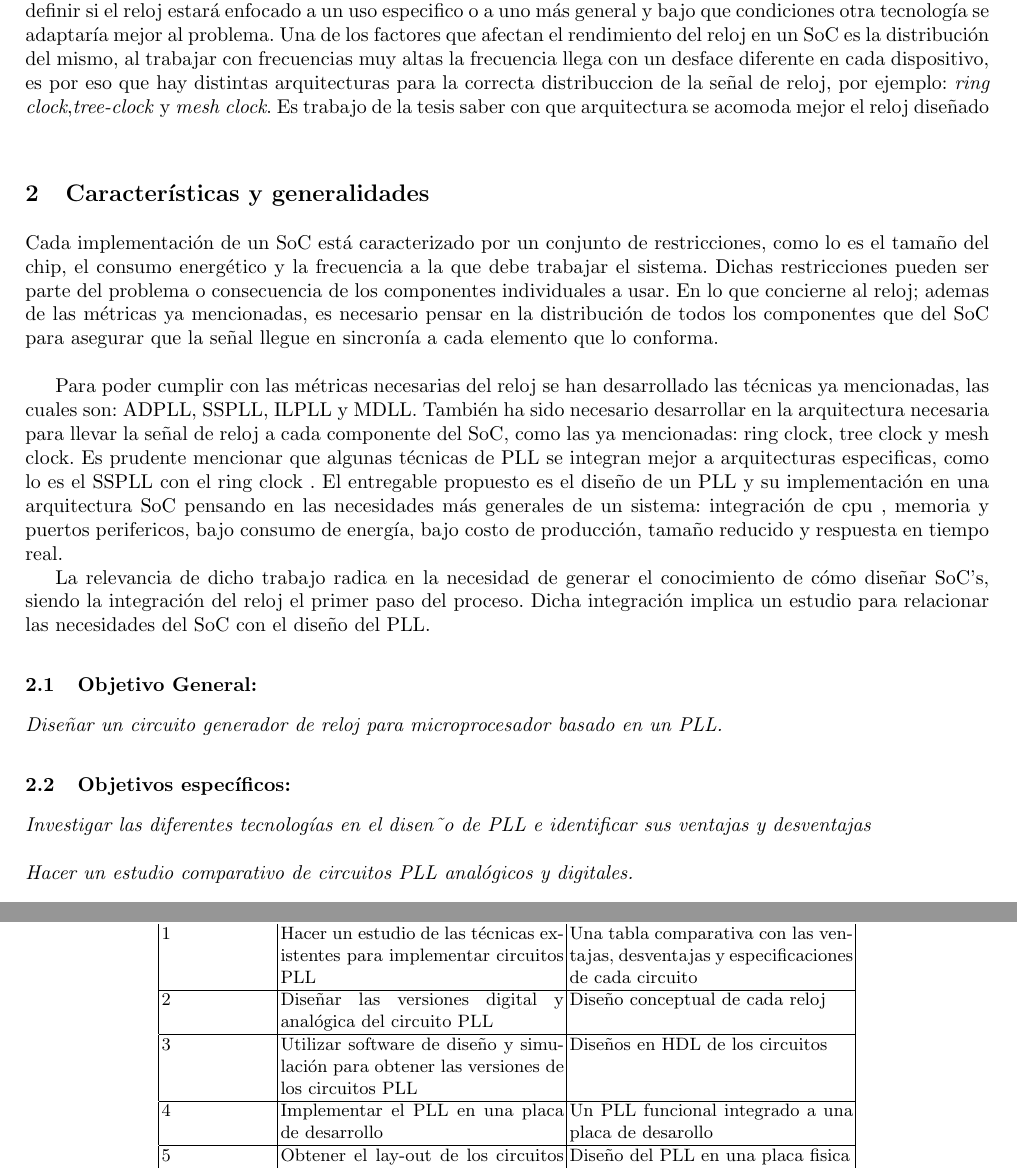
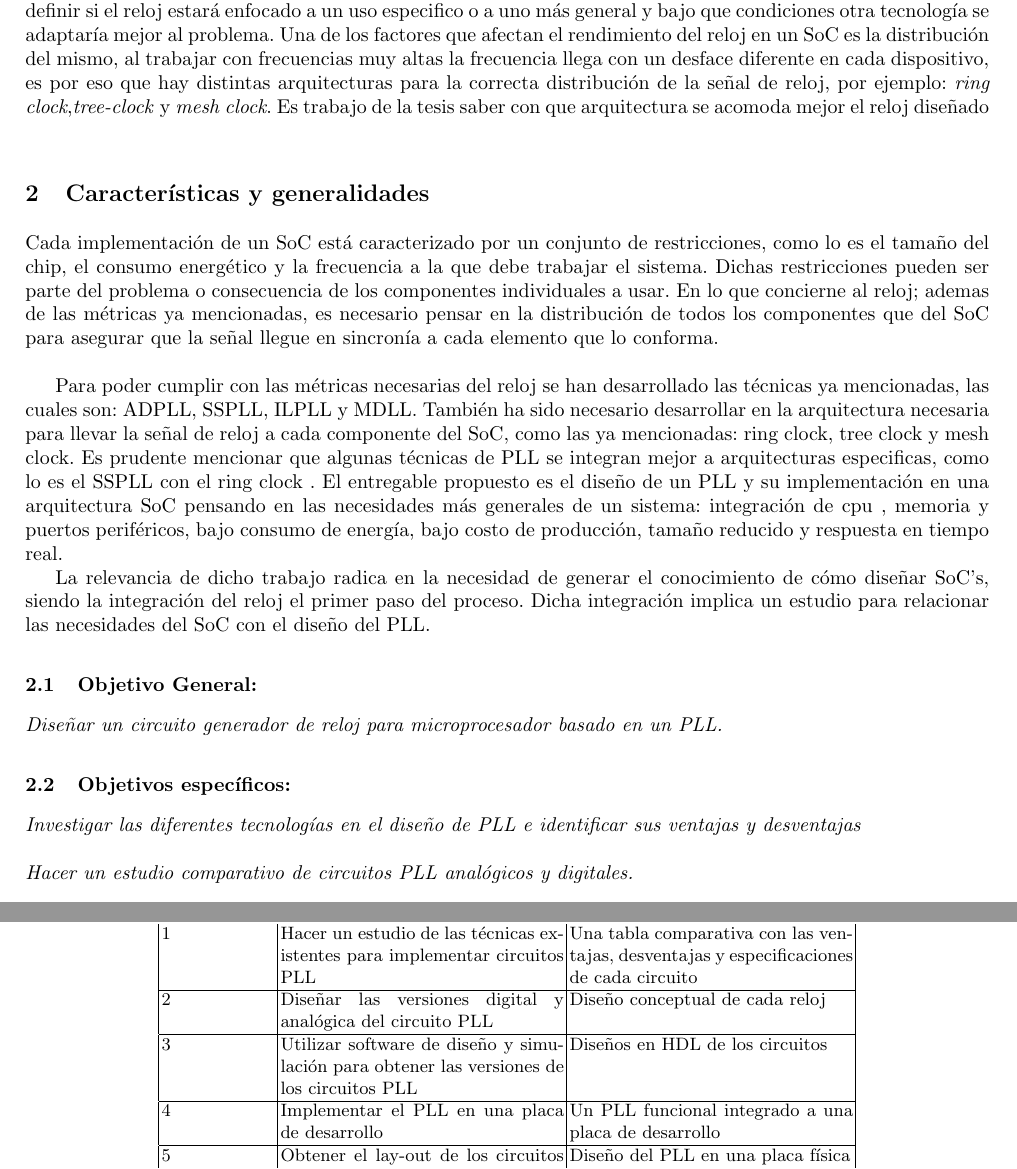
Before and after one commit to JuventinoLVH/protocolo_de_tesis, a LaTeX thesis (Protocolo_de_tesis.tex): two parts of pages 2 and 4 of 6, joined at a grey line, cut so that both start at the same text. Compiled offline with pdfLaTeX.

Commit message:
Correcciones

```diff
--- a/Protocolo_de_tesis.tex
+++ b/Protocolo_de_tesis.tex
@@ -81,14 +81,14 @@ Un procesador es un circuito encargado de ejecutar instrucciones y procesar dato
 
     De la arquitectura base se desprenden implementaciones como en ${}^7$ la cual añade; para la implementación de un SoC, un control de voltaje antes del \textit{VCO} para disminuir el efecto del ruido generado por todos los componentes digitales existentes en el chip. Aumentando el consumo de energía pero reduciendo el jitter.
 
-    Cada problema que necesite una implementación requiere especificaciones diferentes. Sera trabajo de la tesis definir si el reloj estará enfocado a un uso especifico o a uno más general y bajo que condiciones otra tecnología se adaptaría mejor al problema. Una de los factores que afectan el rendimiento del reloj en un SoC es la distribución del mismo, al trabajar con frecuencias muy altas la frecuencia llega con un desface diferente en cada dispositivo, es por eso que hay distintas arquitecturas para la correcta distribuccion de la señal de reloj, por ejemplo: \textit{ring clock},\textit{tree-clock} y \textit{mesh clock}. Es trabajo de la tesis saber con que arquitectura se acomoda mejor el reloj diseñado\\
+    Cada problema que necesite una implementación requiere especificaciones diferentes. Sera trabajo de la tesis definir si el reloj estará enfocado a un uso especifico o a uno más general y bajo que condiciones otra tecnología se adaptaría mejor al problema. Una de los factores que afectan el rendimiento del reloj en un SoC es la distribución del mismo, al trabajar con frecuencias muy altas la frecuencia llega con un desface diferente en cada dispositivo, es por eso que hay distintas arquitecturas para la correcta distribución de la señal de reloj, por ejemplo: \textit{ring clock},\textit{tree-clock} y \textit{mesh clock}. Es trabajo de la tesis saber con que arquitectura se acomoda mejor el reloj diseñado\\
 
 
 \section{Características y generalidades}
 
 Cada implementación de un SoC está caracterizado por un conjunto de restricciones, como lo es el tamaño del chip, el consumo energético y la frecuencia a la que debe trabajar el sistema. Dichas restricciones pueden ser parte del problema o consecuencia de los componentes individuales a usar. En lo que concierne al reloj; ademas de las métricas ya mencionadas, es necesario pensar en la distribución de todos los componentes que del SoC para asegurar que la señal llegue en sincronía a cada elemento que lo conforma.\\
 
-Para poder cumplir con las métricas necesarias del reloj se han desarrollado las técnicas ya mencionadas, las cuales son: ADPLL, SSPLL, ILPLL y MDLL. También ha sido necesario desarrollar en la arquitectura necesaria para llevar la señal de reloj a cada componente del SoC, como las ya mencionadas: ring clock, tree clock y mesh clock. Es prudente mencionar que algunas técnicas de PLL se integran mejor a arquitecturas especificas, como lo es el SSPLL con el ring clock . El entregable propuesto es el diseño de un PLL y su implementación en una arquitectura SoC pensando en las necesidades más generales de un sistema: integración de cpu , memoria y puertos perifericos, bajo consumo de energía, bajo costo de producción, tamaño reducido y respuesta en tiempo real.
+Para poder cumplir con las métricas necesarias del reloj se han desarrollado las técnicas ya mencionadas, las cuales son: ADPLL, SSPLL, ILPLL y MDLL. También ha sido necesario desarrollar en la arquitectura necesaria para llevar la señal de reloj a cada componente del SoC, como las ya mencionadas: ring clock, tree clock y mesh clock. Es prudente mencionar que algunas técnicas de PLL se integran mejor a arquitecturas especificas, como lo es el SSPLL con el ring clock . El entregable propuesto es el diseño de un PLL y su implementación en una arquitectura SoC pensando en las necesidades más generales de un sistema: integración de cpu , memoria y puertos periféricos, bajo consumo de energía, bajo costo de producción, tamaño reducido y respuesta en tiempo real.
 
 La relevancia de dicho trabajo radica en la necesidad de generar el conocimiento de cómo diseñar SoC's, siendo la integración del reloj el primer paso del proceso. Dicha integración implica un estudio para relacionar las necesidades del SoC con el diseño del PLL.
 
@@ -99,6 +99,6 @@ La relevancia de dicho trabajo radica en la necesidad de generar el conocimiento
 \subsection{Objetivo General:}
 \paragraph{Diseñar un circuito generador de reloj para microprocesador basado en un PLL.}
 \subsection{Objetivos específicos:}
-\paragraph{Investigar las diferentes tecnologías en el disen˜o de PLL e identificar sus ventajas y desventajas}
+\paragraph{Investigar las diferentes tecnologías en el diseño de PLL e identificar sus ventajas y desventajas}
 \paragraph{Hacer un estudio comparativo de circuitos PLL analógicos y digitales.}
 \paragraph{Investigar arquitecturas para integrar un reloj en circuitos SoC e identificar sus casos de uso}
@@ -172,8 +172,8 @@ Consecutivo & Actividades o acciones a desarrollar & Productos Esperados\\
 1& Hacer un estudio de las técnicas existentes para implementar circuitos PLL & Una tabla comparativa con las ventajas, desventajas y especificaciones de cada circuito \\\hline
 2&Diseñar las versiones digital y analógica del circuito PLL & Diseño conceptual de cada reloj \\\hline
 3&Utilizar software de diseño y simulación para obtener las versiones de los circuitos PLL & Diseños en HDL de los circuitos\\\hline
-4&Implementar el PLL en una placa de desarrollo & Un PLL funcional integrado a una placa de desarollo \\\hline
-5&Obtener el lay-out de los circuitos propuestos & Diseño del PLL en una placa fisica \\\hline
+4&Implementar el PLL en una placa de desarrollo & Un PLL funcional integrado a una placa de desarrollo \\\hline
+5&Obtener el lay-out de los circuitos propuestos & Diseño del PLL en una placa física \\\hline
 6&Hacer análisis de los circuitos obtenidos & Conclusiones preliminares de la tesis\\\hline
 7&Escritura de la tesis & La tesis \\\hline
 8&Presentación del examen de puerta cerrada. & Evaluación de las conclusiones mostradas en la tesis \\\hline
```
Also changed, not shown: Protocolo_de_tesis.pdf, Protocolo_de_tesis.tex (10 more changed lines), 1 other file.
